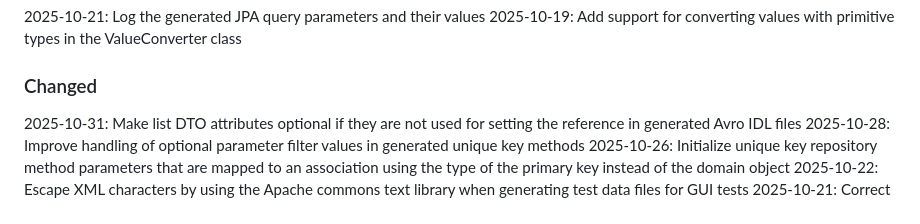
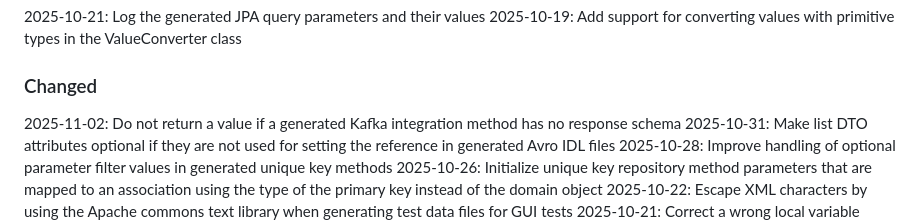
Before and after one commit to codecadenza/codecadenza, a Markdown page: Changelog.md, the part around the change. Rendered like a GitHub page.

Commit message:
Do not return a value if a generated Kafka integration method has no response schema

```diff
--- a/Changelog.md
+++ b/Changelog.md
@@ -12,6 +12,7 @@ and this project adheres to [Semantic Versioning](https://semver.org/spec/v2.0.0
 2025-10-19: Add support for converting values with primitive types in the ValueConverter class
 
 ### Changed
+2025-11-02: Do not return a value if a generated Kafka integration method has no response schema
 2025-10-31: Make list DTO attributes optional if they are not used for setting the reference in generated Avro IDL files
 2025-10-28: Improve handling of optional parameter filter values in generated unique key methods
 2025-10-26: Initialize unique key repository method parameters that are mapped to an association using the type of the primary key
```
